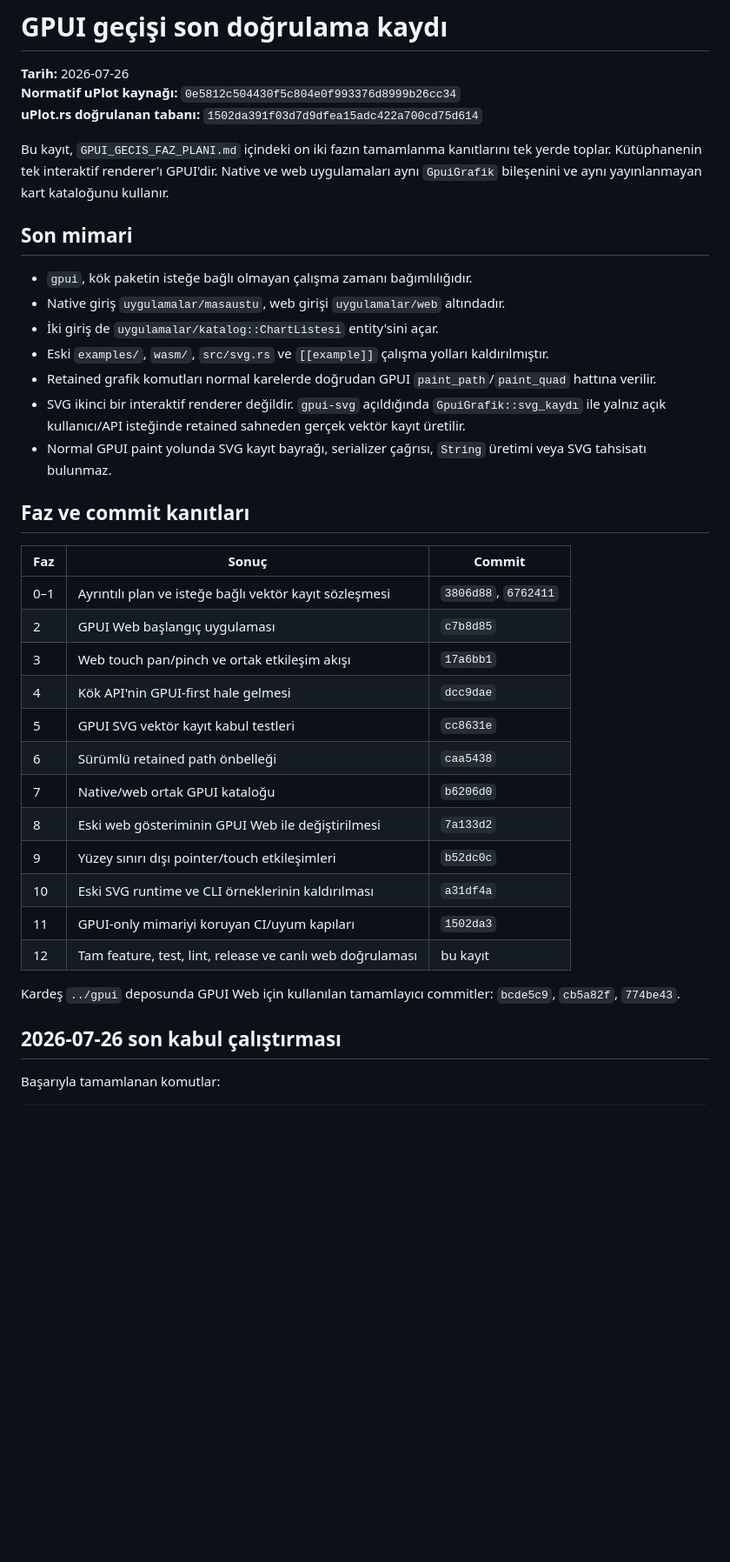
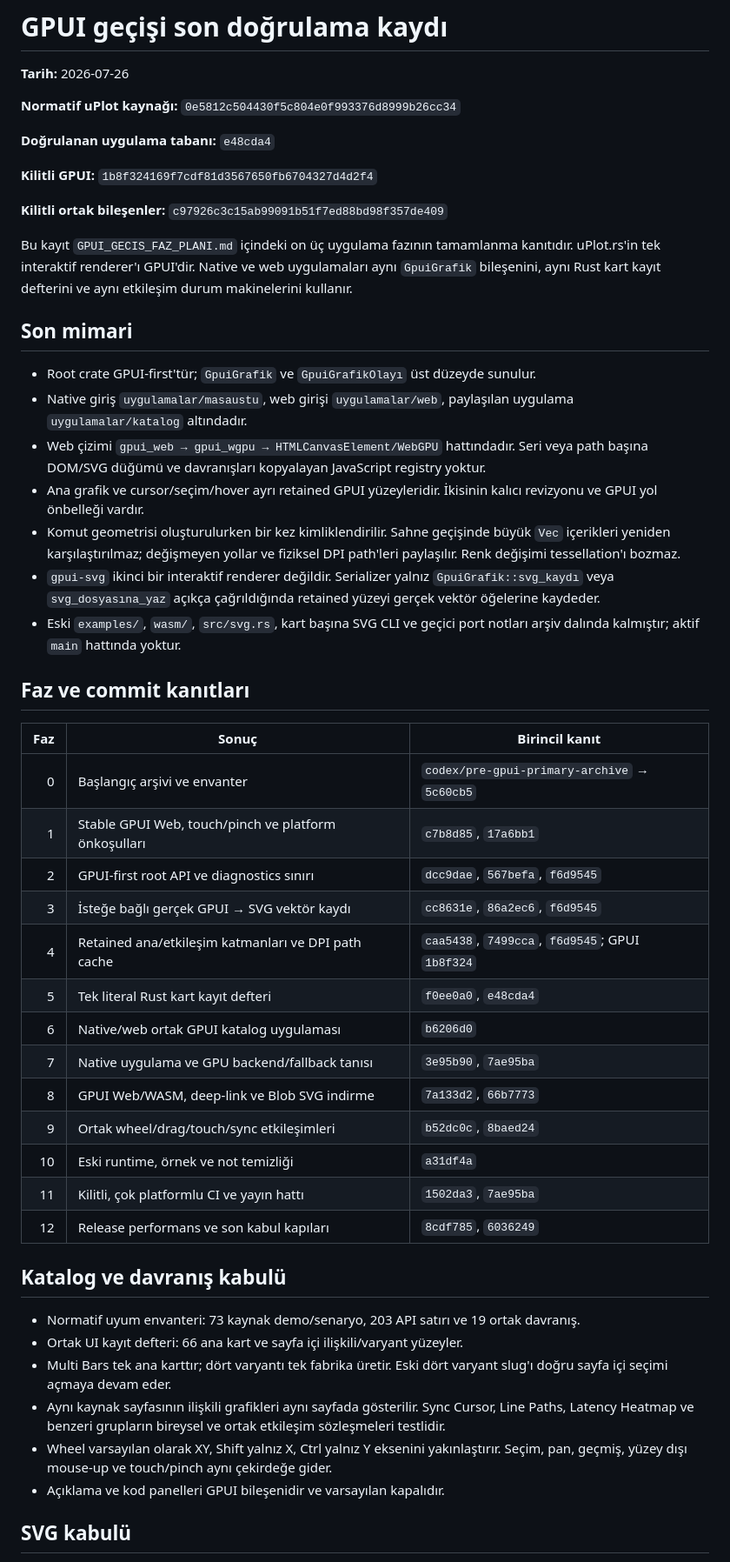
Before and after one commit to hakantr/uPlot.rs, a Markdown page: GPUI_GECIS_DOGRULAMA.md, the part around one of its changes. Shown at 87% size. GitHub-like rendering; blank space fills up the shorter version.

Commit message:
docs(gpui): close all transition phases

```diff
--- a/GPUI_GECIS_DOGRULAMA.md
+++ b/GPUI_GECIS_DOGRULAMA.md
@@ -1,50 +1,72 @@
 # GPUI geçişi son doğrulama kaydı
 
 **Tarih:** 2026-07-26
+
 **Normatif uPlot kaynağı:** `0e5812c504430f5c804e0f993376d8999b26cc34`
-**uPlot.rs doğrulanan tabanı:** `1502da391f03d7d9dfea15adc422a700cd75d614`
 
-Bu kayıt, `GPUI_GECIS_FAZ_PLANI.md` içindeki on iki fazın tamamlanma
-kanıtlarını tek yerde toplar. Kütüphanenin tek interaktif renderer'ı GPUI'dir.
-Native ve web uygulamaları aynı `GpuiGrafik` bileşenini ve aynı yayınlanmayan
-kart kataloğunu kullanır.
+**Doğrulanan uygulama tabanı:** `e48cda4`
+
+**Kilitli GPUI:** `1b8f324169f7cdf81d3567650fb6704327d4d2f4`
+
+**Kilitli ortak bileşenler:** `c97926c3c15ab99091b51f7ed88bd98f357de409`
+
+Bu kayıt `GPUI_GECIS_FAZ_PLANI.md` içindeki on üç uygulama fazının
+tamamlanma kanıtıdır. uPlot.rs'in tek interaktif renderer'ı GPUI'dir. Native
+ve web uygulamaları aynı `GpuiGrafik` bileşenini, aynı Rust kart kayıt
+defterini ve aynı etkileşim durum makinelerini kullanır.
 
 ## Son mimari
 
-- `gpui`, kök paketin isteğe bağlı olmayan çalışma zamanı bağımlılığıdır.
-- Native giriş `uygulamalar/masaustu`, web girişi `uygulamalar/web` altındadır.
-- İki giriş de `uygulamalar/katalog::ChartListesi` entity'sini açar.
-- Eski `examples/`, `wasm/`, `src/svg.rs` ve `[[example]]` çalışma yolları
-  kaldırılmıştır.
-- Retained grafik komutları normal karelerde doğrudan GPUI
-  `paint_path`/`paint_quad` hattına verilir.
-- SVG ikinci bir interaktif renderer değildir. `gpui-svg` açıldığında
-  `GpuiGrafik::svg_kaydı` ile yalnız açık kullanıcı/API isteğinde retained
-  sahneden gerçek vektör kayıt üretilir.
-- Normal GPUI paint yolunda SVG kayıt bayrağı, serializer çağrısı, `String`
-  üretimi veya SVG tahsisatı bulunmaz.
+- Root crate GPUI-first'tür; `GpuiGrafik` ve `GpuiGrafikOlayı` üst düzeyde
+  sunulur.
+- Native giriş `uygulamalar/masaustu`, web girişi `uygulamalar/web`,
+  paylaşılan uygulama `uygulamalar/katalog` altındadır.
+- Web çizimi `gpui_web → gpui_wgpu → HTMLCanvasElement/WebGPU` hattındadır.
+  Seri veya path başına DOM/SVG düğümü ve davranışları kopyalayan JavaScript
+  registry yoktur.
+- Ana grafik ve cursor/seçim/hover ayrı retained GPUI yüzeyleridir. İkisinin
+  kalıcı revizyonu ve GPUI yol önbelleği vardır.
+- Komut geometrisi oluşturulurken bir kez kimliklendirilir. Sahne geçişinde
+  büyük `Vec` içerikleri yeniden karşılaştırılmaz; değişmeyen yollar ve
+  fiziksel DPI path'leri paylaşılır. Renk değişimi tessellation'ı bozmaz.
+- `gpui-svg` ikinci bir interaktif renderer değildir. Serializer yalnız
+  `GpuiGrafik::svg_kaydı` veya `svg_dosyasına_yaz` açıkça çağrıldığında
+  retained yüzeyi gerçek vektör öğelerine kaydeder.
+- Eski `examples/`, `wasm/`, `src/svg.rs`, kart başına SVG CLI ve geçici port
+  notları arşiv dalında kalmıştır; aktif `main` hattında yoktur.
 
 ## Faz ve commit kanıtları
 
-| Faz | Sonuç | Commit |
-|---|---|---|
-| 0–1 | Ayrıntılı plan ve isteğe bağlı vektör kayıt sözleşmesi | `3806d88`, `6762411` |
-| 2 | GPUI Web başlangıç uygulaması | `c7b8d85` |
-| 3 | Web touch pan/pinch ve ortak etkileşim akışı | `17a6bb1` |
-| 4 | Kök API'nin GPUI-first hale gelmesi | `dcc9dae` |
-| 5 | GPUI SVG vektör kayıt kabul testleri | `cc8631e` |
-| 6 | Sürümlü retained path önbelleği | `caa5438` |
-| 7 | Native/web ortak GPUI kataloğu | `b6206d0` |
-| 8 | Eski web gösteriminin GPUI Web ile değiştirilmesi | `7a133d2` |
-| 9 | Yüzey sınırı dışı pointer/touch etkileşimleri | `b52dc0c` |
-| 10 | Eski SVG runtime ve CLI örneklerinin kaldırılması | `a31df4a` |
-| 11 | GPUI-only mimariyi koruyan CI/uyum kapıları | `1502da3` |
-| 12 | Tam feature, test, lint, release ve canlı web doğrulaması | bu kayıt |
+| Faz | Sonuç | Birincil kanıt |
+|---:|---|---|
+| 0 | Başlangıç arşivi ve envanter | `codex/pre-gpui-primary-archive` → `5c60cb5` |
+| 1 | Stable GPUI Web, touch/pinch ve platform önkoşulları | `c7b8d85`, `17a6bb1` |
+| 2 | GPUI-first root API ve diagnostics sınırı | `dcc9dae`, `567befa`, `f6d9545` |
+| 3 | İsteğe bağlı gerçek GPUI → SVG vektör kaydı | `cc8631e`, `86a2ec6`, `f6d9545` |
+| 4 | Retained ana/etkileşim katmanları ve DPI path cache | `caa5438`, `7499cca`, `f6d9545`; GPUI `1b8f324` |
+| 5 | Tek literal Rust kart kayıt defteri | `f0ee0a0`, `e48cda4` |
+| 6 | Native/web ortak GPUI katalog uygulaması | `b6206d0` |
+| 7 | Native uygulama ve GPU backend/fallback tanısı | `3e95b90`, `7ae95ba` |
+| 8 | GPUI Web/WASM, deep-link ve Blob SVG indirme | `7a133d2`, `66b7773` |
+| 9 | Ortak wheel/drag/touch/sync etkileşimleri | `b52dc0c`, `8baed24` |
+| 10 | Eski runtime, örnek ve not temizliği | `a31df4a` |
+| 11 | Kilitli, çok platformlu CI ve yayın hattı | `1502da3`, `7ae95ba` |
+| 12 | Release performans ve son kabul kapıları | `8cdf785`, `6036249` |
 
-Kardeş `../gpui` deposunda GPUI Web için kullanılan tamamlayıcı commitler:
-`bcde5c9`, `cb5a82f`, `774be43`.
+## Katalog ve davranış kabulü
 
-## 2026-07-26 son kabul çalıştırması
+- Normatif uyum envanteri: 73 kaynak demo/senaryo, 203 API satırı ve 19 ortak
+  davranış.
+- Ortak UI kayıt defteri: 66 ana kart ve sayfa içi ilişkili/varyant yüzeyler.
+- Multi Bars tek ana karttır; dört varyantı tek fabrika üretir. Eski dört
+  varyant slug'ı doğru sayfa içi seçimi açmaya devam eder.
+- Aynı kaynak sayfasının ilişkili grafikleri aynı sayfada gösterilir.
+  Sync Cursor, Line Paths, Latency Heatmap ve benzeri grupların bireysel ve
+  ortak etkileşim sözleşmeleri testlidir.
+- Wheel varsayılan olarak XY, Shift yalnız X, Ctrl yalnız Y eksenini
+  yakınlaştırır. Seçim, pan, geçmiş, yüzey dışı mouse-up ve touch/pinch aynı
+  çekirdeğe gider.
+- Açıklama ve kod panelleri GPUI bileşenidir ve varsayılan kapalıdır.
 
-Başarıyla tamamlanan komutlar:
+## SVG kabulü
 
```
Also changed, not shown: other parts of GPUI_GECIS_DOGRULAMA.md (+57 -40 lines), GPUI_GECIS_FAZ_PLANI.md (+30 -6 lines).
